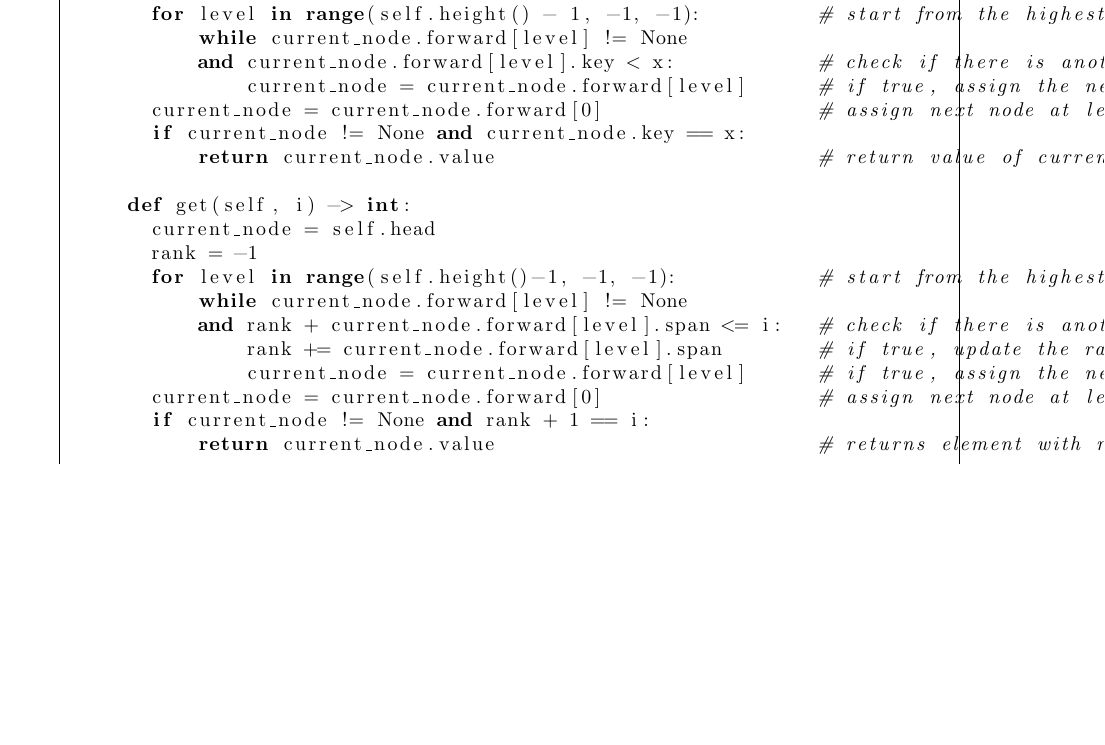
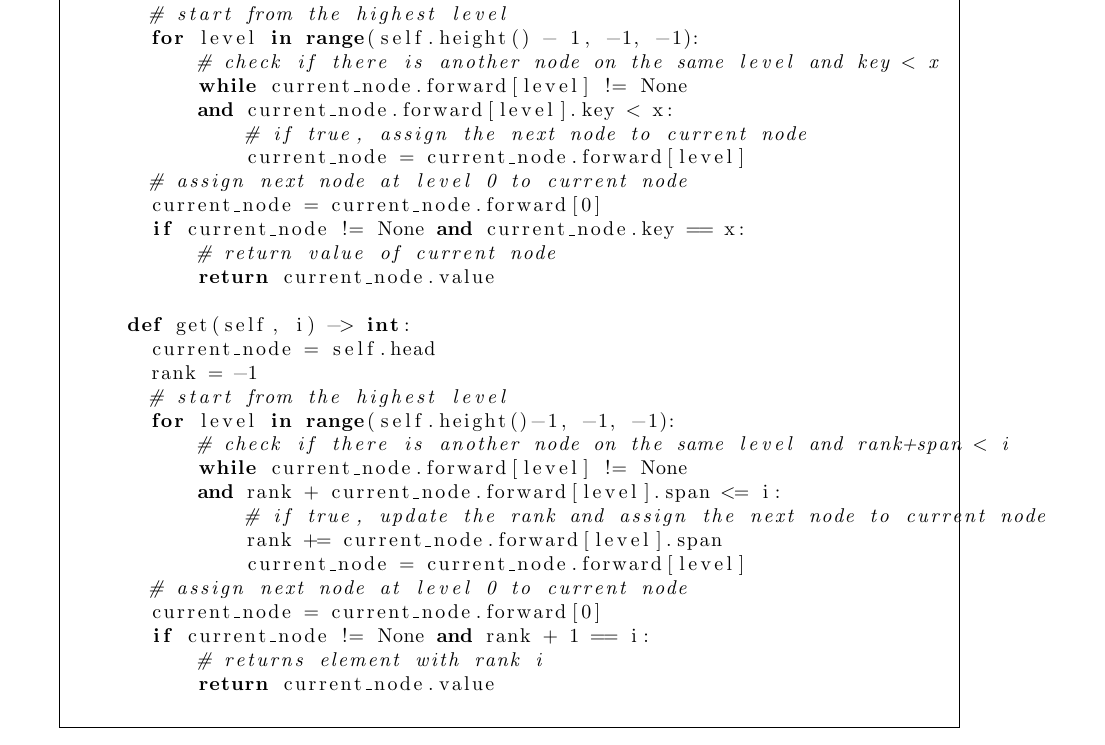
Before and after one commit to rohanraaj2/Data-Structures-II, a LaTeX problem sheet (hw2.tex): part of page 1 of 2, cut so that both start at the same text, the shorter picture padded with empty space. Compiled offline with pdfLaTeX.

Commit message:
Update hw2.tex

```diff
--- a/hw2.tex
+++ b/hw2.tex
@@ -46,25 +46,35 @@
     \begin{lstlisting}[language=Python]
     def find(self, x) -> int:
       current_node = self.head
-      for level in range(self.height() - 1, -1, -1):          # start from the highest level
+      # start from the highest level
+      for level in range(self.height() - 1, -1, -1):
+          # check if there is another node on the same level and key < x
           while current_node.forward[level] != None
-          and current_node.forward[level].key < x:            # check if there is another node on the same level and key < x
-              current_node = current_node.forward[level]      # if true, assign the next node to current node
-      current_node = current_node.forward[0]                  # assign next node at level 0 to current node
+          and current_node.forward[level].key < x:
+              # if true, assign the next node to current node
+              current_node = current_node.forward[level]
+      # assign next node at level 0 to current node
+      current_node = current_node.forward[0]
       if current_node != None and current_node.key == x:
-          return current_node.value                           # return value of current node
+          # return value of current node
+          return current_node.value
 
     def get(self, i) -> int:
       current_node = self.head
       rank = -1
-      for level in range(self.height()-1, -1, -1):            # start from the highest level
+      # start from the highest level
+      for level in range(self.height()-1, -1, -1):
+          # check if there is another node on the same level and rank+span < i
           while current_node.forward[level] != None
-          and rank + current_node.forward[level].span <= i:   # check if there is another node on the same level and rank+span < i
-              rank += current_node.forward[level].span        # if true, update the rank
-              current_node = current_node.forward[level]      # if true, assign the next node to current node
-      current_node = current_node.forward[0]                  # assign next node at level 0 to current node
+          and rank + current_node.forward[level].span <= i:
+              # if true, update the rank and assign the next node to current node
+              rank += current_node.forward[level].span
+              current_node = current_node.forward[level]
+      # assign next node at level 0 to current node
+      current_node = current_node.forward[0]
       if current_node != None and rank + 1 == i:
-          return current_node.value                           # returns element with rank i
+          # returns element with rank i
+          return current_node.value
       \end{lstlisting}
   \end{solution}
 
```
